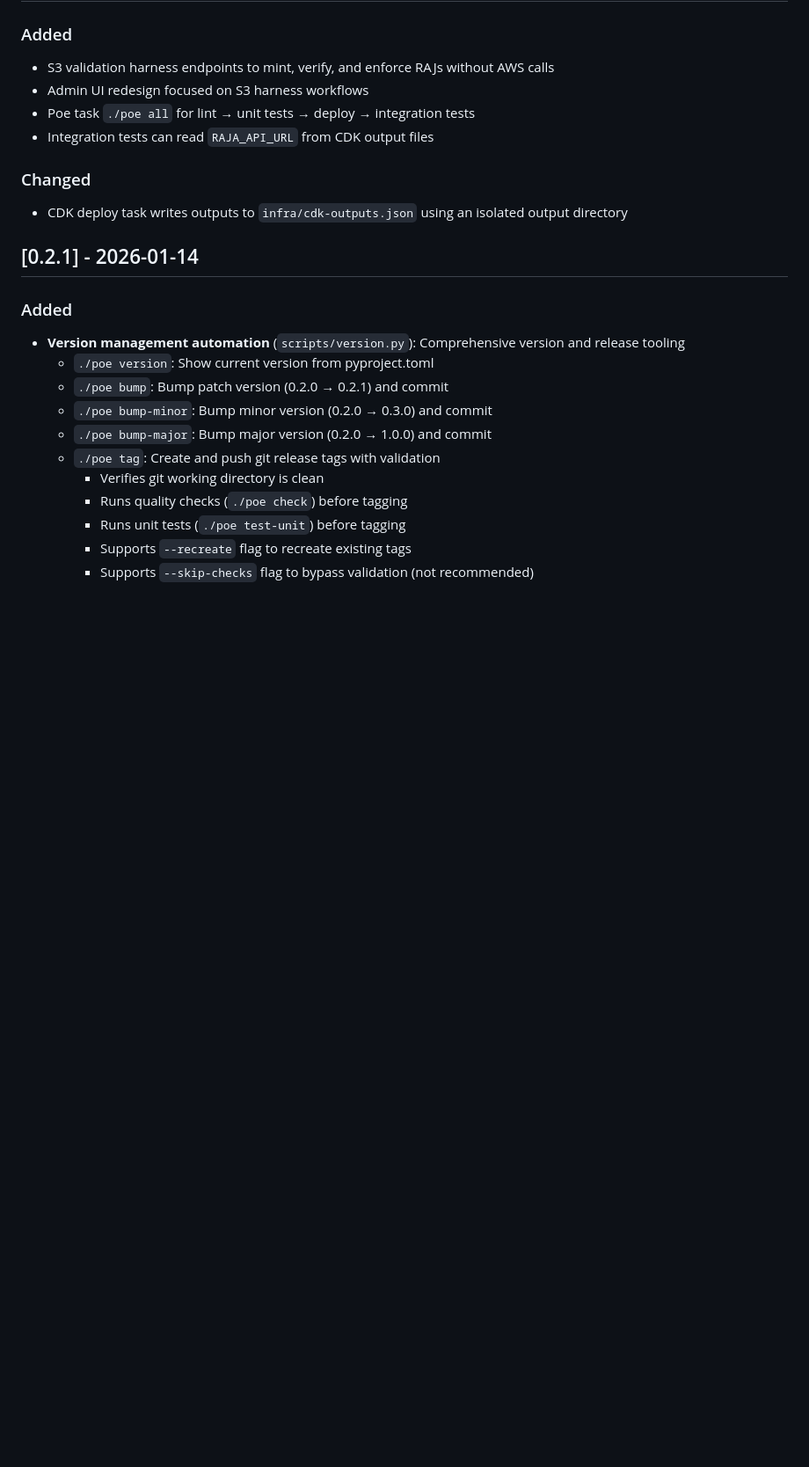
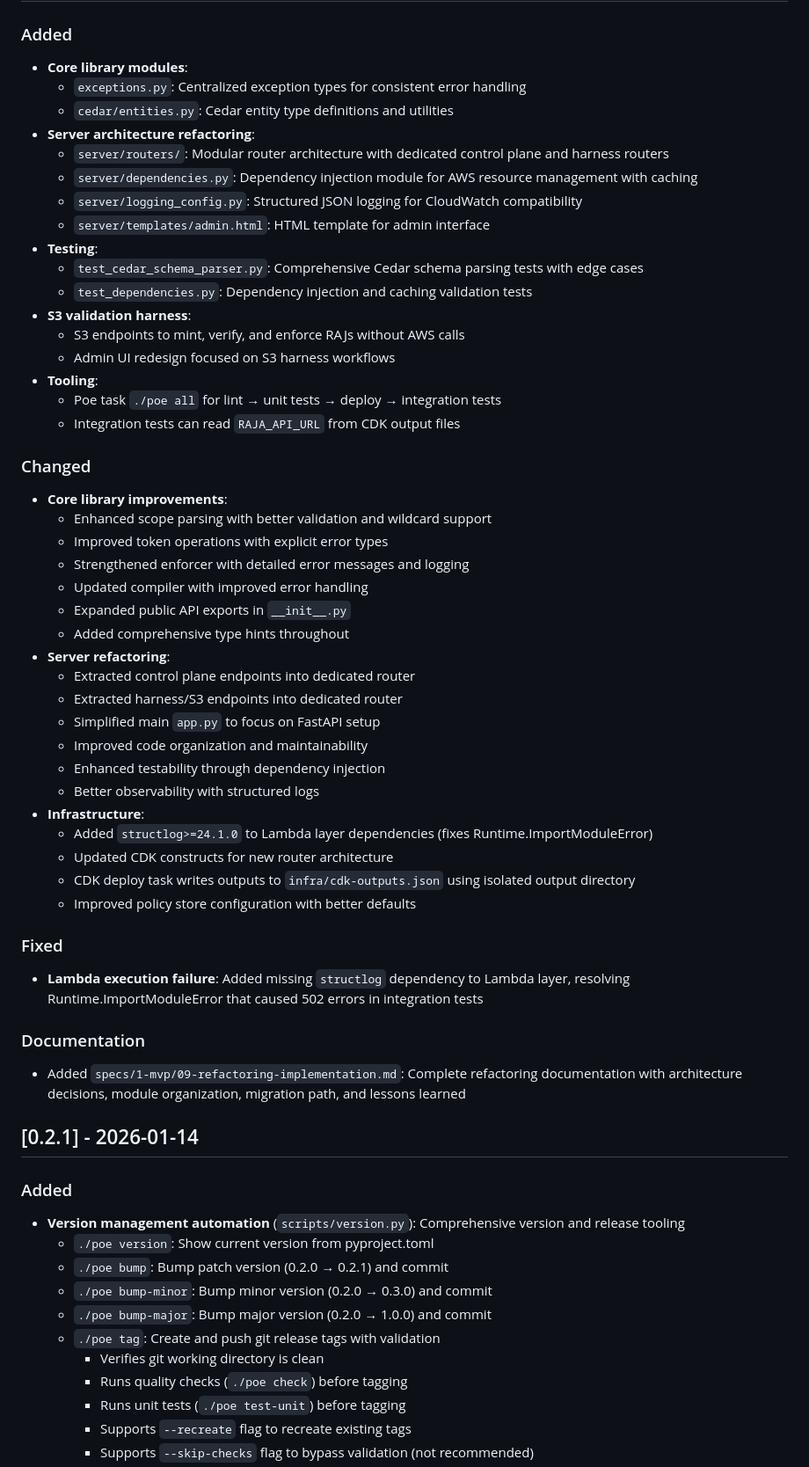
Before and after one commit to quiltdata/raja, a Markdown page: CHANGELOG.md, the part around one of its changes. Shown at 88% size. GitHub-like rendering; blank space fills up the shorter version.

Commit message:
Update CHANGELOG for version 0.2.3
Document the comprehensive refactoring work including:
- New core library modules (exceptions, entities)
- Server architecture refactoring with routers
- Structured logging for CloudWatch
- S3 validation harness
- Critical structlog dependency fix
- Enhanced testing coverage

Co-Authored-By: Claude Sonnet 4.5 <noreply@anthropic.com>

```diff
--- a/CHANGELOG.md
+++ b/CHANGELOG.md
@@ -11,13 +13,52 @@ and this project adheres to [Semantic Versioning](https://semver.org/spec/v2.0.0
 ### Added
 
-- S3 validation harness endpoints to mint, verify, and enforce RAJs without AWS calls
-- Admin UI redesign focused on S3 harness workflows
-- Poe task `./poe all` for lint → unit tests → deploy → integration tests
-- Integration tests can read `RAJA_API_URL` from CDK output files
+- **Core library modules**:
+  - `exceptions.py`: Centralized exception types for consistent error handling
+  - `cedar/entities.py`: Cedar entity type definitions and utilities
+- **Server architecture refactoring**:
+  - `server/routers/`: Modular router architecture with dedicated control plane and harness routers
+  - `server/dependencies.py`: Dependency injection module for AWS resource management with caching
+  - `server/logging_config.py`: Structured JSON logging for CloudWatch compatibility
+  - `server/templates/admin.html`: HTML template for admin interface
+- **Testing**:
+  - `test_cedar_schema_parser.py`: Comprehensive Cedar schema parsing tests with edge cases
+  - `test_dependencies.py`: Dependency injection and caching validation tests
+- **S3 validation harness**:
+  - S3 endpoints to mint, verify, and enforce RAJs without AWS calls
+  - Admin UI redesign focused on S3 harness workflows
+- **Tooling**:
+  - Poe task `./poe all` for lint → unit tests → deploy → integration tests
+  - Integration tests can read `RAJA_API_URL` from CDK output files
 
 ### Changed
 
-- CDK deploy task writes outputs to `infra/cdk-outputs.json` using an isolated output directory
+- **Core library improvements**:
+  - Enhanced scope parsing with better validation and wildcard support
+  - Improved token operations with explicit error types
+  - Strengthened enforcer with detailed error messages and logging
+  - Updated compiler with improved error handling
+  - Expanded public API exports in `__init__.py`
+  - Added comprehensive type hints throughout
+- **Server refactoring**:
+  - Extracted control plane endpoints into dedicated router
+  - Extracted harness/S3 endpoints into dedicated router
+  - Simplified main `app.py` to focus on FastAPI setup
+  - Improved code organization and maintainability
+  - Enhanced testability through dependency injection
+  - Better observability with structured logs
+- **Infrastructure**:
+  - Added `structlog>=24.1.0` to Lambda layer dependencies (fixes Runtime.ImportModuleError)
+  - Updated CDK constructs for new router architecture
+  - CDK deploy task writes outputs to `infra/cdk-outputs.json` using isolated output directory
+  - Improved policy store configuration with better defaults
+
+### Fixed
+
+- **Lambda execution failure**: Added missing `structlog` dependency to Lambda layer, resolving Runtime.ImportModuleError that caused 502 errors in integration tests
+
+### Documentation
+
+- Added `specs/1-mvp/09-refactoring-implementation.md`: Complete refactoring documentation with architecture decisions, module organization, migration path, and lessons learned
 
 ## [0.2.1] - 2026-01-14
 
```
Also changed, not shown: other parts of CHANGELOG.md (+2 -0 lines).
